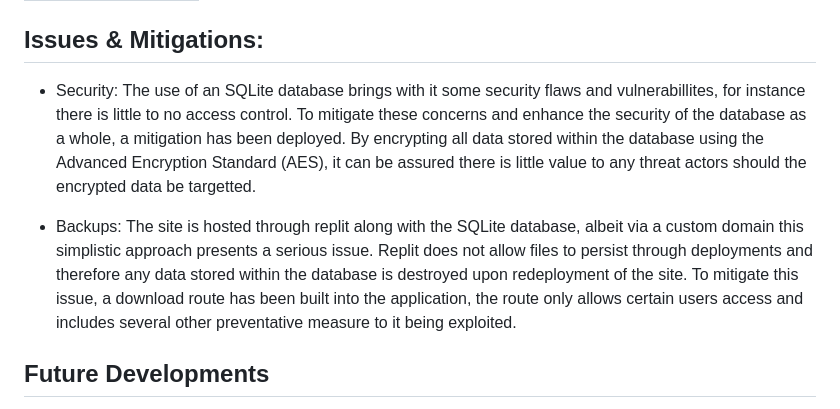
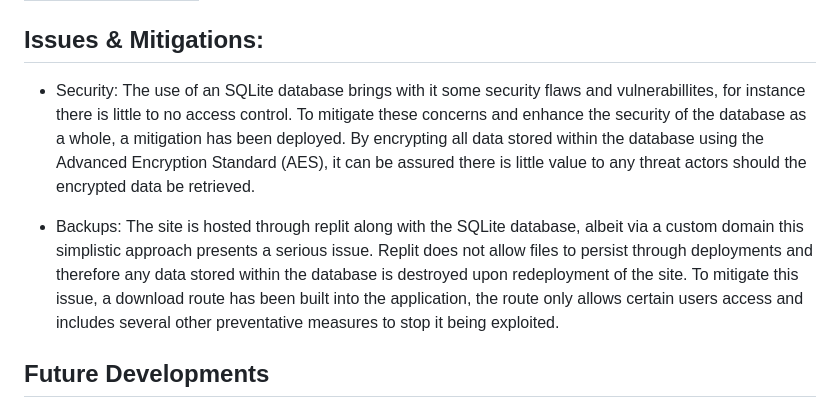
Before and after one commit to Bouza1/booking_app, a Markdown page: README.md, the part around the change. Drawn GitHub-style.

```diff
--- a/README.md
+++ b/README.md
@@ -25,10 +25,10 @@ Please visit: [www.wsscctennis.co.uk](https://www.wsscctennis.co.uk) to see the
 
 ## Issues & Mitigations:
 - Security:
-The use of an SQLite database brings with it some security flaws and vulnerabillites, for instance there is little to no access control. To mitigate these concerns and enhance the security of the database as a whole, a mitigation has been deployed. By encrypting all data stored within the database using the Advanced Encryption Standard (AES), it can be assured there is little value to any threat actors should the encrypted data be targetted.
+The use of an SQLite database brings with it some security flaws and vulnerabillites, for instance there is little to no access control. To mitigate these concerns and enhance the security of the database as a whole, a mitigation has been deployed. By encrypting all data stored within the database using the Advanced Encryption Standard (AES), it can be assured there is little value to any threat actors should the encrypted data be retrieved.
 
 - Backups:
-The site is hosted through replit along with the SQLite database, albeit via a custom domain this simplistic approach presents a serious issue. Replit does not allow files to persist through deployments and therefore any data stored within the database is destroyed upon redeployment of the site. To mitigate this issue, a download route has been built into the application, the route only allows certain users access and includes several other preventative measure to it being exploited.
+The site is hosted through replit along with the SQLite database, albeit via a custom domain this simplistic approach presents a serious issue. Replit does not allow files to persist through deployments and therefore any data stored within the database is destroyed upon redeployment of the site. To mitigate this issue, a download route has been built into the application, the route only allows certain users access and includes several other preventative measures to stop it being exploited.
 
 ## Future Developments
 Following on from the issues mentioned above the next stage of development is to intergrate a PostgreSQL database and deploy to and EC2 instance on AWS, which will provide a much more robust system capable of persisting the database through deployments.
```
